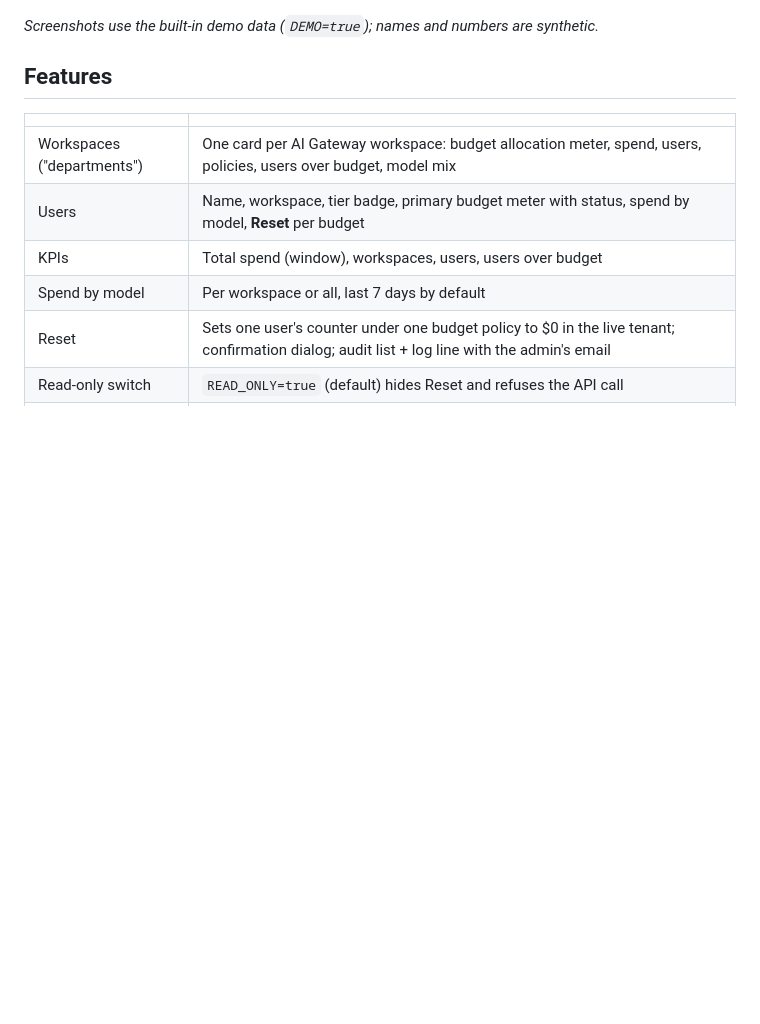
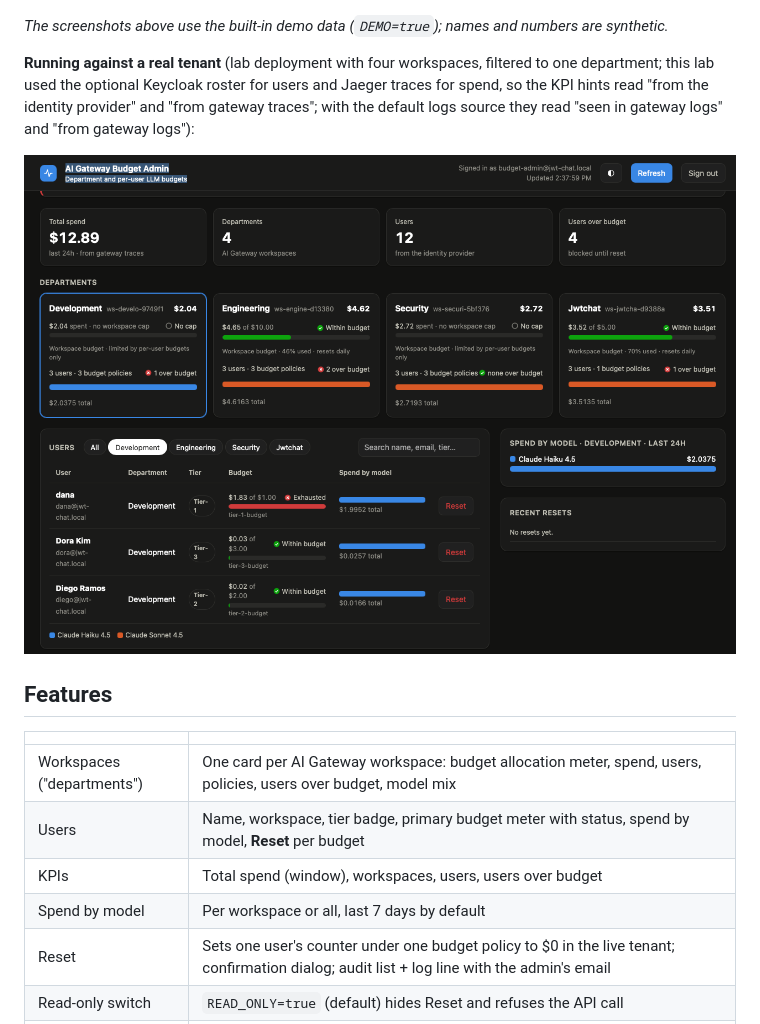
Before and after one commit to djspears/aigw-budget-admin, a Markdown page: README.md, the part around the change. GitHub-like rendering; pictures changed too: docs/images/dashboard-live-lab.png (added); blank space fills up the shorter version.

Commit message:
Add screenshot of a live lab deployment to the README
Co-Authored-By: Claude Sonnet 4.5 <noreply@anthropic.com>

```diff
--- a/README.md
+++ b/README.md
@@ -24,7 +24,13 @@ After resetting an exhausted user (counter back to $0, entry under *Recent reset
 
 </details>
 
-*Screenshots use the built-in demo data (`DEMO=true`); names and numbers are synthetic.*
+*The screenshots above use the built-in demo data (`DEMO=true`); names and numbers are synthetic.*
+
+**Running against a real tenant** (lab deployment with four workspaces, filtered to one department; this lab used
+the optional Keycloak roster for users and Jaeger traces for spend, so the KPI hints read "from the identity provider"
+and "from gateway traces"; with the default logs source they read "seen in gateway logs" and "from gateway logs"):
+
+![Live lab deployment](docs/images/dashboard-live-lab.png)
 
 ## Features
 | | |
```
